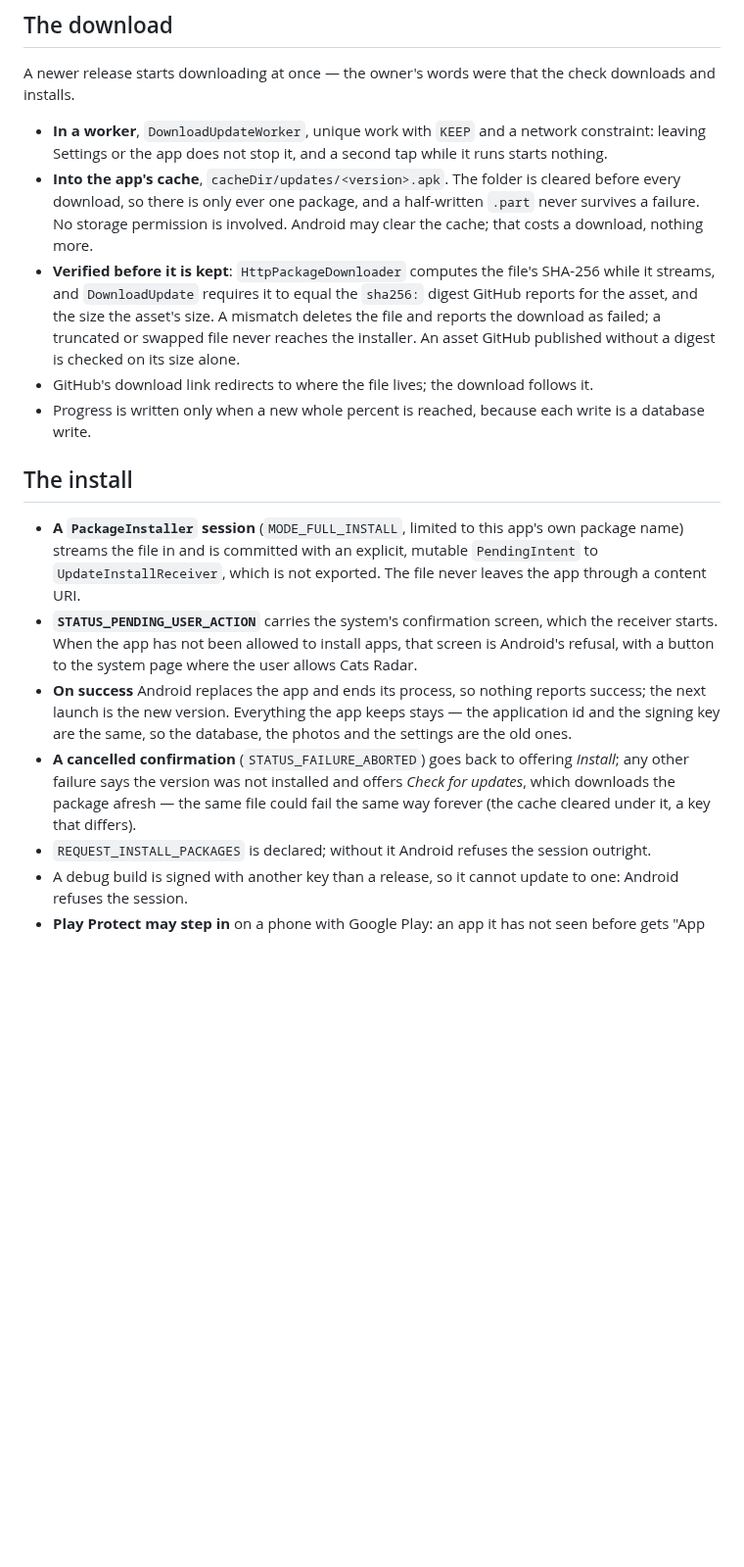
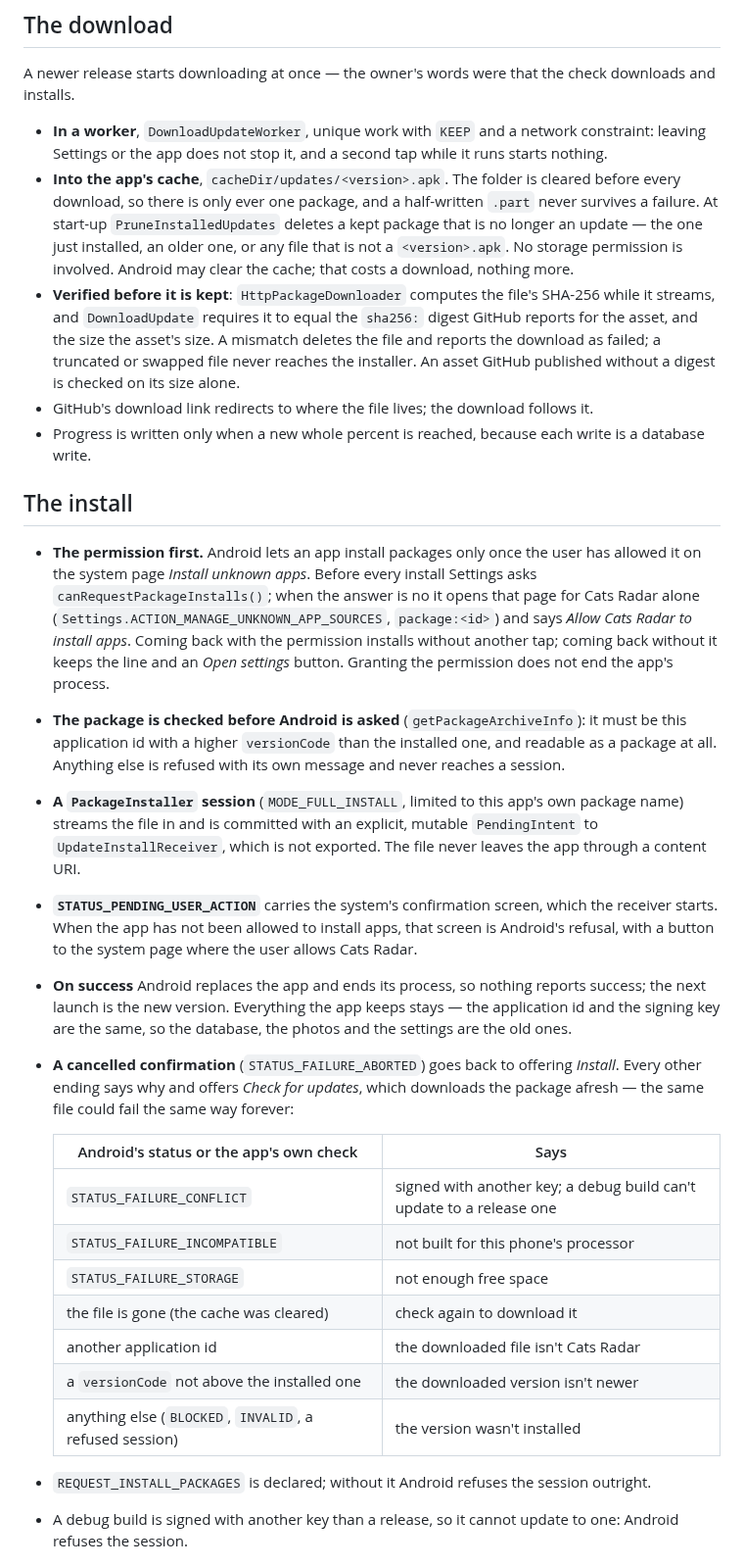
Before and after one commit to kartollikaa/cats-radar, a Markdown page: docs/features/updates.md, the part around one of its changes. Shown at 98% size. GitHub-like rendering; blank space fills up the shorter version.

Commit message:
docs: the permission page, the reasons an install fails, and the start-up clean-up
Co-Authored-By: Claude Opus 5.5 <noreply@anthropic.com>

```diff
--- a/docs/features/updates.md
+++ b/docs/features/updates.md
@@ -52,6 +52,8 @@ installs.
   Settings or the app does not stop it, and a second tap while it runs starts nothing.
 - **Into the app's cache**, `cacheDir/updates/<version>.apk`. The folder is cleared before every
   download, so there is only ever one package, and a half-written `.part` never survives a failure.
+  At start-up `PruneInstalledUpdates` deletes a kept package that is no longer an update — the one just
+  installed, an older one, or any file that is not a `<version>.apk`.
   No storage permission is involved. Android may clear the cache; that costs a download, nothing more.
 - **Verified before it is kept**: `HttpPackageDownloader` computes the file's SHA-256 while it streams, and
   `DownloadUpdate` requires it to equal the `sha256:` digest GitHub reports for the asset, and the size the
@@ -63,6 +65,15 @@ installs.
 
 ## The install
 
+- **The permission first.** Android lets an app install packages only once the user has allowed it on the
+  system page *Install unknown apps*. Before every install Settings asks `canRequestPackageInstalls()`;
+  when the answer is no it opens that page for Cats Radar alone
+  (`Settings.ACTION_MANAGE_UNKNOWN_APP_SOURCES`, `package:<id>`) and says *Allow Cats Radar to install
+  apps*. Coming back with the permission installs without another tap; coming back without it keeps the
+  line and an *Open settings* button. Granting the permission does not end the app's process.
+- **The package is checked before Android is asked** (`getPackageArchiveInfo`): it must be this
+  application id with a higher `versionCode` than the installed one, and readable as a package at all.
+  Anything else is refused with its own message and never reaches a session.
 - **A `PackageInstaller` session** (`MODE_FULL_INSTALL`, limited to this app's own package name) streams
   the file in and is committed with an explicit, mutable `PendingIntent` to `UpdateInstallReceiver`, which
   is not exported. The file never leaves the app through a content URI.
@@ -72,9 +83,19 @@ installs.
 - **On success** Android replaces the app and ends its process, so nothing reports success; the next
   launch is the new version. Everything the app keeps stays — the application id and the signing key are
   the same, so the database, the photos and the settings are the old ones.
-- **A cancelled confirmation** (`STATUS_FAILURE_ABORTED`) goes back to offering *Install*; any other
-  failure says the version was not installed and offers *Check for updates*, which downloads the package
-  afresh — the same file could fail the same way forever (the cache cleared under it, a key that differs).
+- **A cancelled confirmation** (`STATUS_FAILURE_ABORTED`) goes back to offering *Install*. Every other
+  ending says why and offers *Check for updates*, which downloads the package afresh — the same file
+  could fail the same way forever:
+
+  | Android's status or the app's own check | Says |
+  |---|---|
+  | `STATUS_FAILURE_CONFLICT` | signed with another key; a debug build can't update to a release one |
+  | `STATUS_FAILURE_INCOMPATIBLE` | not built for this phone's processor |
+  | `STATUS_FAILURE_STORAGE` | not enough free space |
+  | the file is gone (the cache was cleared) | check again to download it |
+  | another application id | the downloaded file isn't Cats Radar |
+  | a `versionCode` not above the installed one | the downloaded version isn't newer |
+  | anything else (`BLOCKED`, `INVALID`, a refused session) | the version wasn't installed |
 - `REQUEST_INSTALL_PACKAGES` is declared; without it Android refuses the session outright.
 - A debug build is signed with another key than a release, so it cannot update to one: Android refuses
   the session.
```
Also changed, not shown: other parts of docs/features/updates.md (+9 -5 lines).
